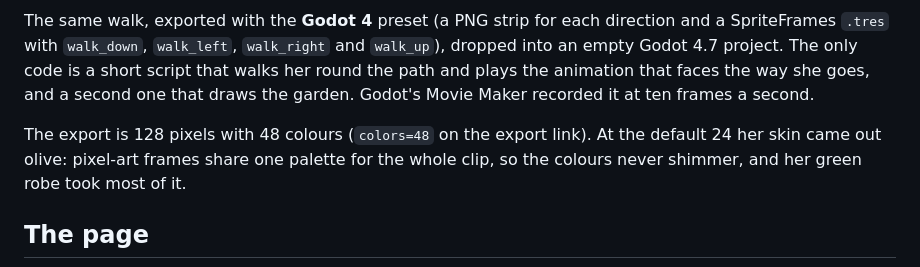
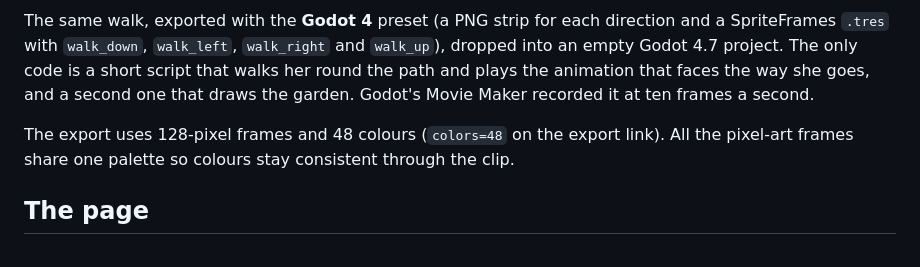
Before and after one commit to Fel101/fels-npc-forge, a Markdown page: docs/gallery.md, the part around one of its changes. Rendered like a GitHub page.

```diff
--- a/docs/gallery.md
+++ b/docs/gallery.md
@@ -56,8 +55,8 @@ The same walk, exported with the **Godot 4** preset (a PNG strip for each direct
 short script that walks her round the path and plays the animation that faces the way she goes, and a second one that
 draws the garden. Godot's Movie Maker recorded it at ten frames a second.
 
-The export is 128 pixels with 48 colours (`colors=48` on the export link). At the default 24 her skin came out olive:
-pixel-art frames share one palette for the whole clip, so the colours never shimmer, and her green robe took most of it.
+The export uses 128-pixel frames and 48 colours (`colors=48` on the export link). All the pixel-art frames share one
+palette so colours stay consistent through the clip.
 
 ## The page
 
```
Also changed, not shown: other parts of docs/gallery.md (+27 -18 lines), README.md (+2 -0 lines), docs/images/gallery/godot.gif, docs/images/gallery/walk.gif, 3 other files.
